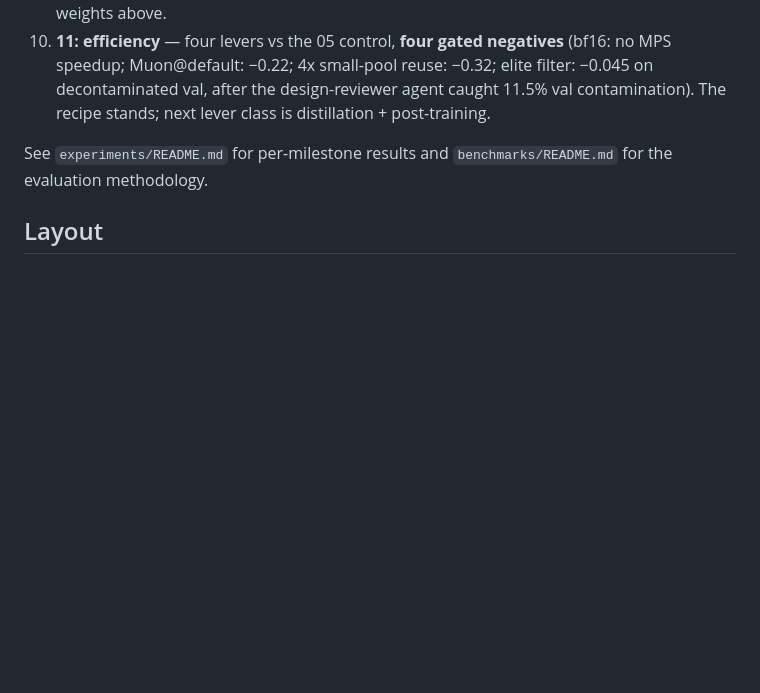
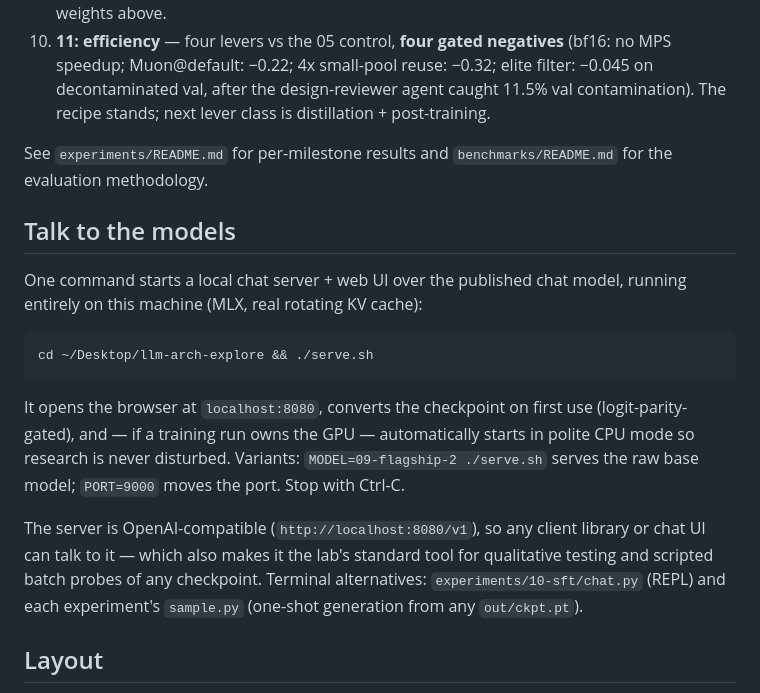
Before and after one commit to GarageLM/garagelm, a Markdown page: README.md, the part around the change. Drawn GitHub-style; blank space fills up the shorter version.

Commit message:
export from research repo @ 3eb69a3

````diff
--- a/README.md
+++ b/README.md
@@ -82,6 +82,28 @@ PyTorch/MPS; inference latency is measured in MLX (parity-gated port in
 See `experiments/README.md` for per-milestone results and
 `benchmarks/README.md` for the evaluation methodology.
 
+## Talk to the models
+
+One command starts a local chat server + web UI over the published chat
+model, running entirely on this machine (MLX, real rotating KV cache):
+
+```
+cd ~/Desktop/llm-arch-explore && ./serve.sh
+```
+
+It opens the browser at `localhost:8080`, converts the checkpoint on
+first use (logit-parity-gated), and — if a training run owns the GPU —
+automatically starts in polite CPU mode so research is never disturbed.
+Variants: `MODEL=09-flagship-2 ./serve.sh` serves the raw base model;
+`PORT=9000` moves the port. Stop with Ctrl-C.
+
+The server is OpenAI-compatible (`http://localhost:8080/v1`), so any
+client library or chat UI can talk to it — which also makes it the lab's
+standard tool for qualitative testing and scripted batch probes of any
+checkpoint. Terminal alternatives: `experiments/10-sft/chat.py` (REPL)
+and each experiment's `sample.py` (one-shot generation from any
+`out/ckpt.pt`).
+
 ## Layout
 
 - `docs/literature/` — notes and summaries on existing attention architectures and
````
